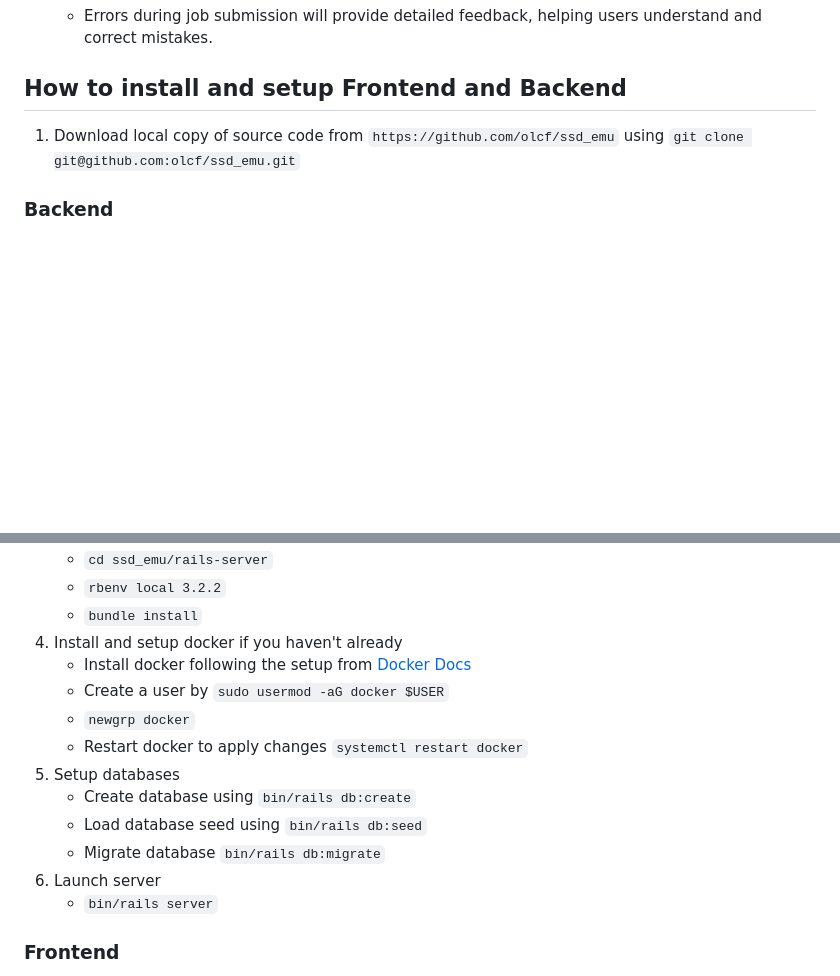
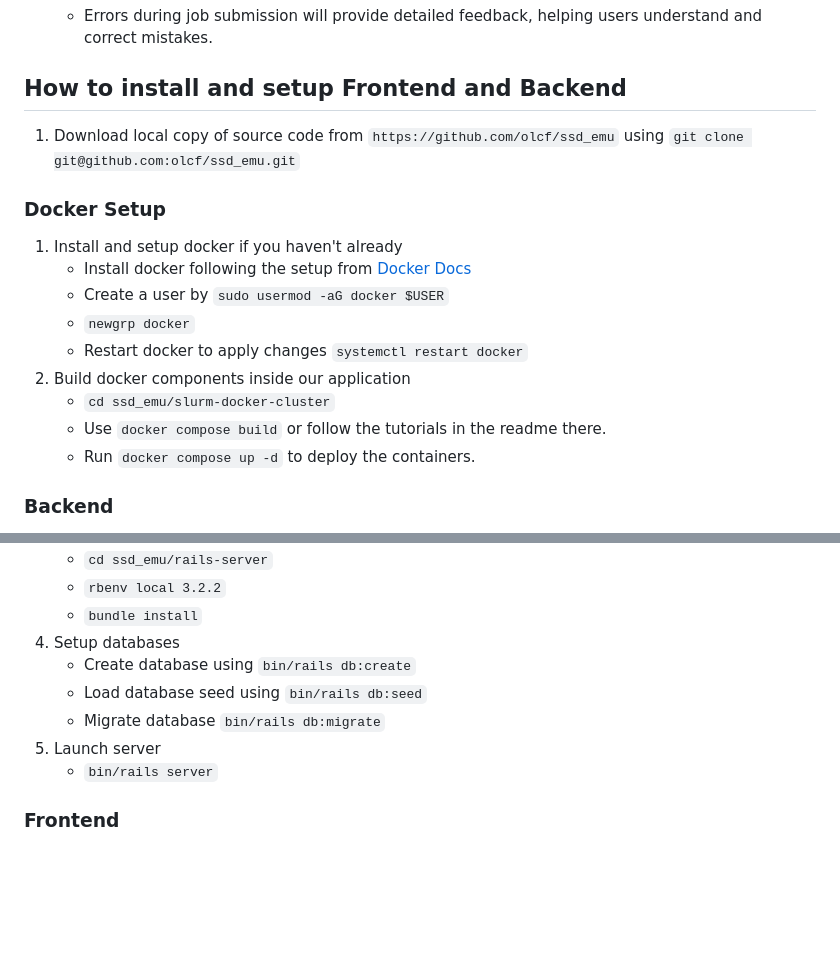
Before and after one commit to olcf/ssd_emu, a Markdown page: README.md, 2 parts joined by grey strips. Rendered like a GitHub page; blank space fills up the shorter version.

Commit message:
updated readme for docker and slurm cluster setup

```diff
--- a/README.md
+++ b/README.md
@@ -22,6 +22,16 @@ Emu is a simulation software designed to show the architecture and operational m
 ## How to install and setup Frontend and Backend
 1. Download local copy of source code from `https://github.com/olcf/ssd_emu` using `git clone git@github.com:olcf/ssd_emu.git`
 
+### Docker Setup
+1. Install and setup docker if you haven't already
+    - Install docker following the setup from [Docker Docs](https://docs.docker.com/engine/install/fedora/#install-using-the-repository)
+    - Create a user by `sudo usermod -aG docker $USER`
+    - `newgrp docker`
+    - Restart docker to apply changes `systemctl restart docker`
+2. Build docker components inside our application
+    - `cd ssd_emu/slurm-docker-cluster`
+    - Use `docker compose build` or follow the tutorials in the readme there.
+    - Run `docker compose up -d` to deploy the containers.
 ### Backend
 1. Install ruby with rbenv (Fedora)
     - Install rbenv dependency from [Fedora rbenv](https://developer.fedoraproject.org/start/sw/web-app/rails.html)
@@ -43,16 +53,11 @@ Emu is a simulation software designed to show the architecture and operational m
     - `cd ssd_emu/rails-server`
     - `rbenv local 3.2.2`
     - `bundle install`
-4. Install and setup docker if you haven't already
-    - Install docker following the setup from [Docker Docs](https://docs.docker.com/engine/install/fedora/#install-using-the-repository)
-    - Create a user by `sudo usermod -aG docker $USER`
-    - `newgrp docker`
-    - Restart docker to apply changes `systemctl restart docker`
-5. Setup databases
+4. Setup databases
     - Create database using `bin/rails db:create`
     - Load database seed using `bin/rails db:seed`
     - Migrate database `bin/rails db:migrate`
-6. Launch server
+5. Launch server
     - `bin/rails server`
 
 ### Frontend
```
